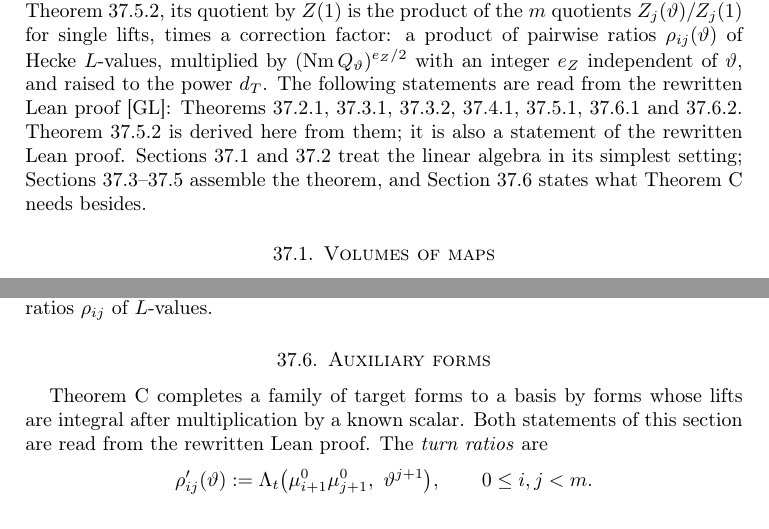
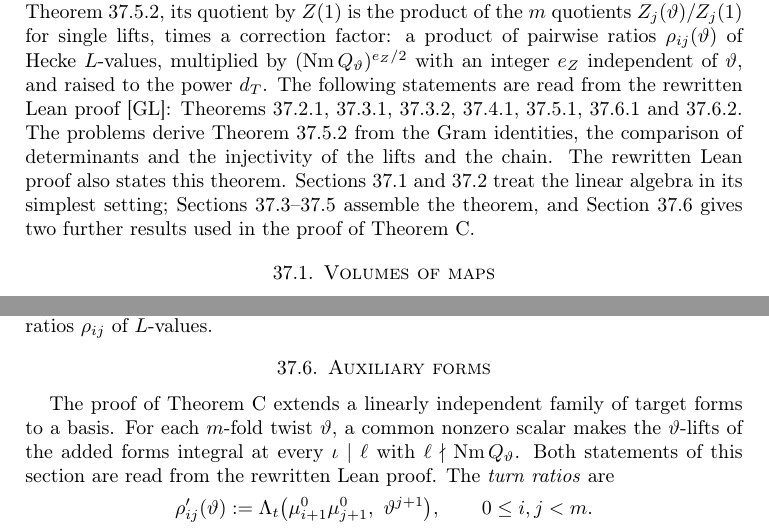
Before and after one commit to ultronozm/grh-workbook, a LaTeX paper (20261126T030700--the-determinant-of-a-chain__workbook.tex): two parts of pages 1 and 6 of 8, joined at a grey line, cut so that both start at the same text. Compiled offline with pdfLaTeX.

Commit message:
Ch. 37 (P6): apply fidelity audit round 7 (pointed spaces and Petersson product, Lambda_t convention, dependency summary, auxiliary-form sentence, height hint)

```diff
--- a/20261126T030700--the-determinant-of-a-chain__workbook.tex
+++ b/20261126T030700--the-determinant-of-a-chain__workbook.tex
@@ -44,7 +44,7 @@
 Linear algebra over \(\C\): adjoints, determinants, characteristic polynomials and Newton's identities \cite[Ch.~I, \S2]{Mac}.  From Chapter~\ref{c22-chap}: the Gaussian moments \(c_a\) of Section~\ref{c22-sec:smallest}, and Problems~\ref{c22-pr:ca}, \ref{c22-pr:U1U1} and~\ref{c22-pr:rallis}.  From Chapter~\ref{c32-chap}: the data, and the objects of Section~\ref{c32-sec:objects}: the chosen places \(\mathcal M\), the gap \(\Delta\), the target parameter \(\varsigma_\tau\), the spaces \(Y_j\), \(W_j\), \(V_j\), the principal and good forms \(H(V) \supseteq H_g(V)\), the target forms \(T = H_g(Y_0)\) of dimension \(d_T\), tame characters \(\xi\) with their sets \(Q_\xi\), twists and \(m\)-fold twists \(\vartheta\), the characters \(\mu_j^0\) of the lifts, the lower chain \(\Theta_\xi\), the single lifts \(u_{\xi,j}\), and the determinants \(Z(\vartheta)\), \(Z_j(\vartheta)\).  From Chapter~\ref{c5-chap}: heights of families (Problem~\ref{c5-pr:height-mul}); from Chapter~\ref{c38-chap}: critical pairs, their ratios \(R_P(\vartheta, \epsilon)\), and families with small ratios (Definitions~\ref{c38-def:pair} and~\ref{c38-def:small-ratios}).  Chapter~\ref{c7-chap} explains why a chain of \(m\) maps is used; it is not needed for the problems.
 
 \medskip
-How does the determinant \(Z(\vartheta)\) of the chain change with the \(m\)-fold twist \(\vartheta\)?  By Theorem~\ref{thm:main}, its quotient by \(Z(1)\) is the product of the \(m\) quotients \(Z_j(\vartheta)/Z_j(1)\) for single lifts, times a correction factor: a product of pairwise ratios \(\rho_{ij}(\vartheta)\) of Hecke \(L\)-values, multiplied by \((\Nm Q_\vartheta)^{e_Z/2}\) with an integer \(e_Z\) independent of \(\vartheta\), and raised to the power \(d_T\).  The following statements are read from the rewritten Lean proof \cite{GL}: Theorems~\ref{thm:equal}, \ref{thm:rallis}, \ref{thm:one-lift}, \ref{thm:exchange}, \ref{thm:chain-gram}, \ref{thm:aux} and~\ref{thm:small-ratios}.  Theorem~\ref{thm:main} is derived here from them; it is also a statement of the rewritten Lean proof.  Sections~\ref{sec:volumes} and~\ref{sec:multiplicities} treat the linear algebra in its simplest setting; Sections~\ref{sec:one-lift}--\ref{sec:factor} assemble the theorem, and Section~\ref{sec:aux} states what Theorem~C needs besides.
+How does the determinant \(Z(\vartheta)\) of the chain change with the \(m\)-fold twist \(\vartheta\)?  By Theorem~\ref{thm:main}, its quotient by \(Z(1)\) is the product of the \(m\) quotients \(Z_j(\vartheta)/Z_j(1)\) for single lifts, times a correction factor: a product of pairwise ratios \(\rho_{ij}(\vartheta)\) of Hecke \(L\)-values, multiplied by \((\Nm Q_\vartheta)^{e_Z/2}\) with an integer \(e_Z\) independent of \(\vartheta\), and raised to the power \(d_T\).  The following statements are read from the rewritten Lean proof \cite{GL}: Theorems~\ref{thm:equal}, \ref{thm:rallis}, \ref{thm:one-lift}, \ref{thm:exchange}, \ref{thm:chain-gram}, \ref{thm:aux} and~\ref{thm:small-ratios}.  The problems derive Theorem~\ref{thm:main} from the Gram identities, the comparison of determinants and the injectivity of the lifts and the chain.  The rewritten Lean proof also states this theorem.  Sections~\ref{sec:volumes} and~\ref{sec:multiplicities} treat the linear algebra in its simplest setting; Sections~\ref{sec:one-lift}--\ref{sec:factor} assemble the theorem, and Section~\ref{sec:aux} gives two further results used in the proof of Theorem~C.
 
 \section{Volumes of maps}\label{sec:volumes}
 
@@ -239,7 +240,7 @@ Here \(Z(\vartheta)\) and \(Z_j(\vartheta)\) are complex numbers by definition,
 
 \section{Auxiliary forms}\label{sec:aux}
 
-Theorem~C completes a family of target forms to a basis by forms whose lifts are integral after multiplication by a known scalar.  Both statements of this section are read from the rewritten Lean proof.  The \emph{turn ratios} are
+The proof of Theorem~C extends a linearly independent family of target forms to a basis.  For each \(m\)-fold twist \(\vartheta\), a common nonzero scalar makes the \(\vartheta\)-lifts of the added forms integral at every \(\iota\mid\ell\) with \(\ell\nmid\Nm Q_\vartheta\).  Both statements of this section are read from the rewritten Lean proof.  The \emph{turn ratios} are
 \[
   \rho'_{ij}(\vartheta) := \Lambda_t\bigl(\mu_{i+1}^0\mu_{j+1}^0,\ \vartheta^{j+1}\bigr), \qquad 0 \le i, j < m .
 \]
```
Also changed, not shown: 20261126T030700--the-determinant-of-a-chain__workbook.tex (5 more changed lines).
